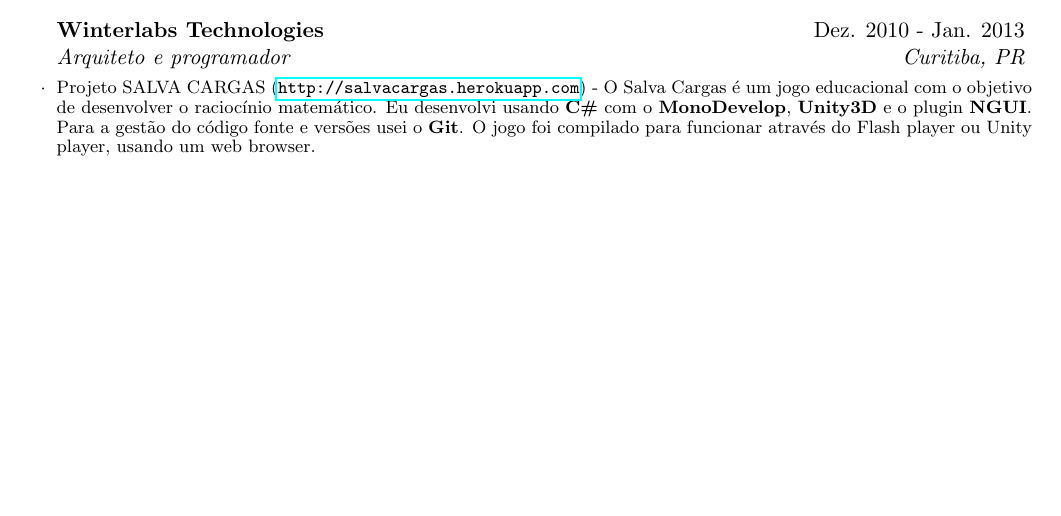
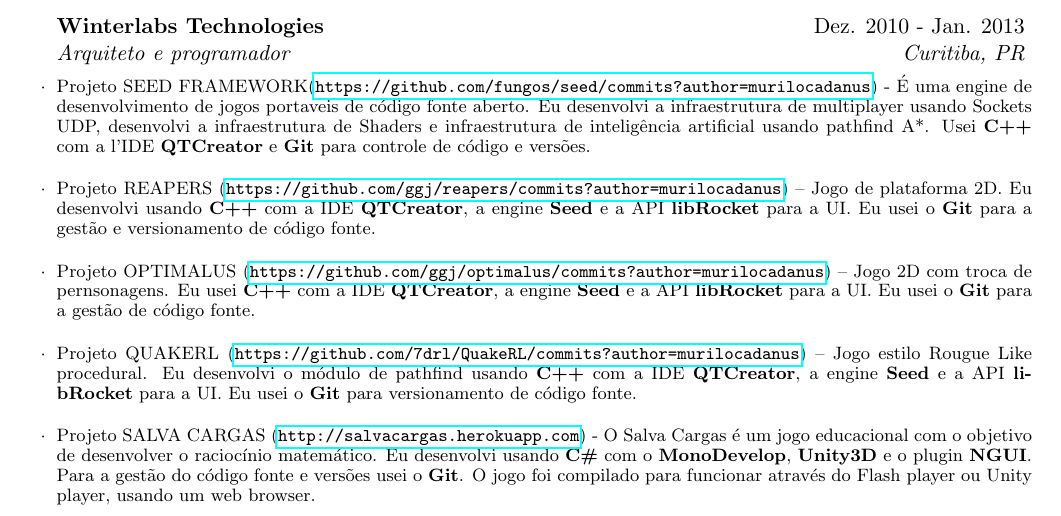
Before and after one commit to murilocadanus/ResumeMurilo, a LaTeX CV (portuguese/resume.tex): part of page 1 of 2 before the commit and part of page 1 of 3 after it, cut so that both start at the same text, the shorter picture padded with empty space. Compiled offline with pdfLaTeX.

Commit message:
ADD: Added new projects

```diff
--- a/portuguese/resume.tex
+++ b/portuguese/resume.tex
@@ -35,6 +35,10 @@
     \item Projeto STAP 180$^\circ$ Video – Simulador de tiro virtual de 180$^\circ$ para armas portáteis que usa video. Implementei a reprodução de videos em 180$^\circ$. Desenvolvi em \textbf{C++} com a API do \textbf{DirectShow} para criar um pipeline de reprodução de Audio e Video. Utilizei o \textbf{VisualStudio} e o \textbf{Mercurial} para gerênciar as versões geradas e o código fonte.
     \end{rSubsection}
     \begin{rSubsection}{Winterlabs Technologies}{Dez. 2010 - Jan. 2013}{Arquiteto e programador}{Curitiba, PR}
+    \item Projeto SEED FRAMEWORK(\url{https://github.com/fungos/seed/commits?author=murilocadanus}) - É uma engine de desenvolvimento de jogos portaveis de código fonte aberto. Eu desenvolvi a infraestrutura de multiplayer usando Sockets UDP, desenvolvi a infraestrutura de Shaders e infraestrutura de inteligência artificial usando pathfind A*. Usei \textbf{C++} com a l'IDE \textbf{QTCreator} e \textbf{Git} para controle de código e versões. \\
+    \item Projeto REAPERS (\url{https://github.com/ggj/reapers/commits?author=murilocadanus}) – Jogo de plataforma 2D. Eu desenvolvi usando \textbf{C++} com a IDE \textbf{QTCreator}, a engine \textbf{Seed} e a API \textbf{libRocket} para  a UI. Eu usei o \textbf{Git} para a gestão e versionamento de código fonte. \\
+    \item Projeto OPTIMALUS (\url{https://github.com/ggj/optimalus/commits?author=murilocadanus}) – Jogo 2D com troca de pernsonagens. Eu usei \textbf{C++} com a IDE \textbf{QTCreator}, a engine \textbf{Seed} e a API \textbf{libRocket} para a UI. Eu usei o \textbf{Git} para a gestão de código fonte. \\
+    \item Projeto QUAKERL (\url{https://github.com/7drl/QuakeRL/commits?author=murilocadanus}) – Jogo estilo Rougue Like procedural. Eu desenvolvi o módulo de pathfind usando \textbf{C++} com a IDE \textbf{QTCreator}, a engine \textbf{Seed} e a API \textbf{libRocket} para a UI.  Eu usei o \textbf{Git} para versionamento de código fonte. \\
     \item Projeto SALVA CARGAS (\url{http://salvacargas.herokuapp.com}) - O Salva Cargas é um jogo educacional com o objetivo de desenvolver o raciocínio matemático. Eu desenvolvi usando \textbf{C\#} com o \textbf{MonoDevelop}, \textbf{Unity3D} e o plugin \textbf{NGUI}. Para a gestão do código fonte e versões usei o \textbf{Git}. O jogo foi compilado para funcionar através do Flash player ou Unity player, usando um web browser. \\
     \item Projeto ETERNAL LEGENDS (\url{http://youtu.be/LW1yF8D-CKU}) - O Eternal Legends é um jogo em 3D de cartas para Mac OS X e Windows. Desenvolvi usando \textbf{C++} com o \textbf{Xcode} e \textbf{VisualStudio}, na arquitetura usei o \textbf{SDL} para controle de entrada e saída e reprodução de som. Para rederização usei a API \textbf{OpenGL}. Os agentes de IA foram desenvolvidos e expostos como scripts \textbf{Lua} para facilitar a modularização. Utilizei o \textbf{Git} para gestão do código fonte e de versões. \\
     \item Projeto MR FALL (\url{http://itunes.apple.com/br/app/mrfall/id420213660}) – Mr Fall é um jogo de plataforma 2D para \textbf{iOS}. O jogo tem 12 niveis dividido em 3 diferentes mundos: montanha, floresta e caverna. Desenvolvi usando \textbf{C\#} com o \textbf{MonoDevelop}, \textbf{Unity3D}, usei como motor de física o \textbf{PhysX}, foi integrado com as redes Mobclix, AdMob et Millenial Media network. Usei o \textbf{Git} para controle de versão. \\
```
